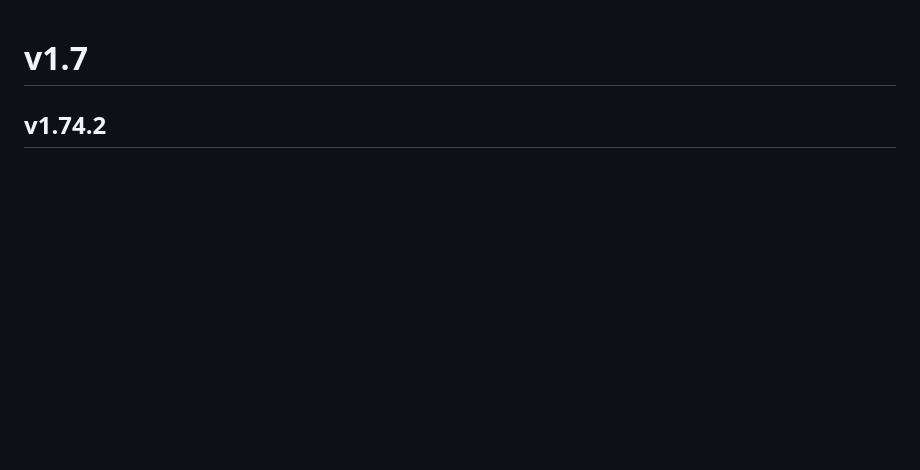
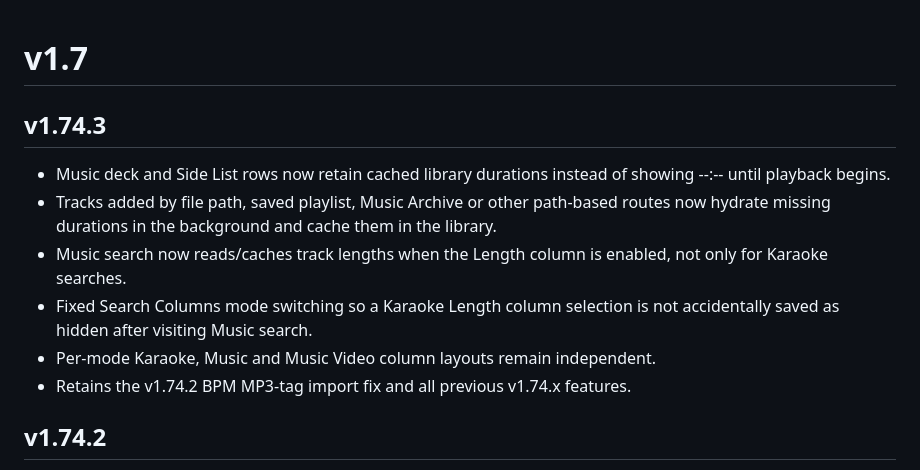
Before and after one commit to harryoke/hazz-karaoke-hoster, a Markdown page: CHANGELOG.md, the part around the change. Drawn GitHub-style; blank space fills up the shorter version.

Commit message:
Add v1.74.3 changelog

```diff
--- a/CHANGELOG.md
+++ b/CHANGELOG.md
@@ -1,4 +1,12 @@
 # v1.7
+
+## v1.74.3
+- Music deck and Side List rows now retain cached library durations instead of showing --:-- until playback begins.
+- Tracks added by file path, saved playlist, Music Archive or other path-based routes now hydrate missing durations in the background and cache them in the library.
+- Music search now reads/caches track lengths when the Length column is enabled, not only for Karaoke searches.
+- Fixed Search Columns mode switching so a Karaoke Length column selection is not accidentally saved as hidden after visiting Music search.
+- Per-mode Karaoke, Music and Music Video column layouts remain independent.
+- Retains the v1.74.2 BPM MP3-tag import fix and all previous v1.74.x features.
 
 ## v1.74.2
 - BPM Studio playlist, history and GRP/PLG imports now read MP3 Artist/Title tags instead of relying only on filenames.
```
